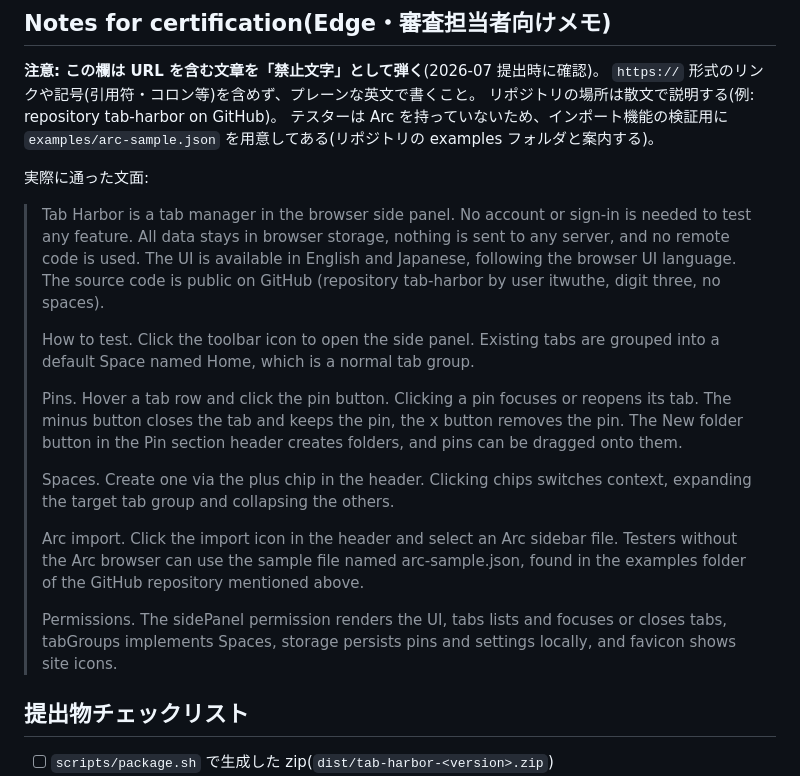
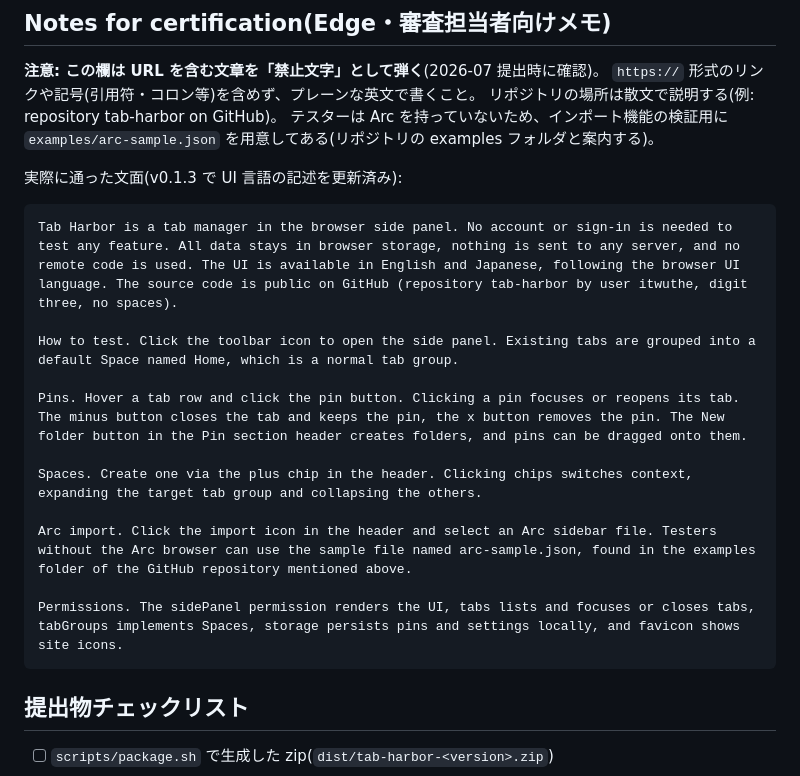
Before and after one commit to itwuthe3/tab-harbor, a Markdown page: docs/store-listing.md, the part around one of its changes. GitHub-like rendering.

Commit message:
store-listing: コピペ用ブロックを引用(>)からコードブロックに変更、折り返し改行を除去
Co-Authored-By: Claude Fable 5 <noreply@anthropic.com>

````diff
--- a/docs/store-listing.md
+++ b/docs/store-listing.md
@@ -144,33 +160,21 @@ English:
 テスターは Arc を持っていないため、インポート機能の検証用に
 `examples/arc-sample.json` を用意してある(リポジトリの examples フォルダと案内する)。
 
-実際に通った文面:
+実際に通った文面(v0.1.3 で UI 言語の記述を更新済み):
 
-> Tab Harbor is a tab manager in the browser side panel. No account or sign-in is
-> needed to test any feature. All data stays in browser storage, nothing is sent
-> to any server, and no remote code is used. The UI is available in English and
-> Japanese, following the browser UI language. The source code is public on
-> GitHub (repository tab-harbor by user itwuthe, digit three, no spaces).
->
-> How to test. Click the toolbar icon to open the side panel. Existing tabs are
-> grouped into a default Space named Home, which is a normal tab group.
->
-> Pins. Hover a tab row and click the pin button. Clicking a pin focuses or
-> reopens its tab. The minus button closes the tab and keeps the pin, the x
-> button removes the pin. The New folder button in the Pin section header
-> creates folders, and pins can be dragged onto them.
->
-> Spaces. Create one via the plus chip in the header. Clicking chips switches
-> context, expanding the target tab group and collapsing the others.
->
-> Arc import. Click the import icon in the header and select an Arc sidebar
-> file. Testers without the Arc browser can use the sample file named
-> arc-sample.json, found in the examples folder of the GitHub repository
-> mentioned above.
->
-> Permissions. The sidePanel permission renders the UI, tabs lists and focuses
-> or closes tabs, tabGroups implements Spaces, storage persists pins and
-> settings locally, and favicon shows site icons.
+```
+Tab Harbor is a tab manager in the browser side panel. No account or sign-in is needed to test any feature. All data stays in browser storage, nothing is sent to any server, and no remote code is used. The UI is available in English and Japanese, following the browser UI language. The source code is public on GitHub (repository tab-harbor by user itwuthe, digit three, no spaces).
+
+How to test. Click the toolbar icon to open the side panel. Existing tabs are grouped into a default Space named Home, which is a normal tab group.
+
+Pins. Hover a tab row and click the pin button. Clicking a pin focuses or reopens its tab. The minus button closes the tab and keeps the pin, the x button removes the pin. The New folder button in the Pin section header creates folders, and pins can be dragged onto them.
+
+Spaces. Create one via the plus chip in the header. Clicking chips switches context, expanding the target tab group and collapsing the others.
+
+Arc import. Click the import icon in the header and select an Arc sidebar file. Testers without the Arc browser can use the sample file named arc-sample.json, found in the examples folder of the GitHub repository mentioned above.
+
+Permissions. The sidePanel permission renders the UI, tabs lists and focuses or closes tabs, tabGroups implements Spaces, storage persists pins and settings locally, and favicon shows site icons.
+```
 
 ## 提出物チェックリスト
 
````
Also changed, not shown: other parts of docs/store-listing.md (+116 -100 lines).
